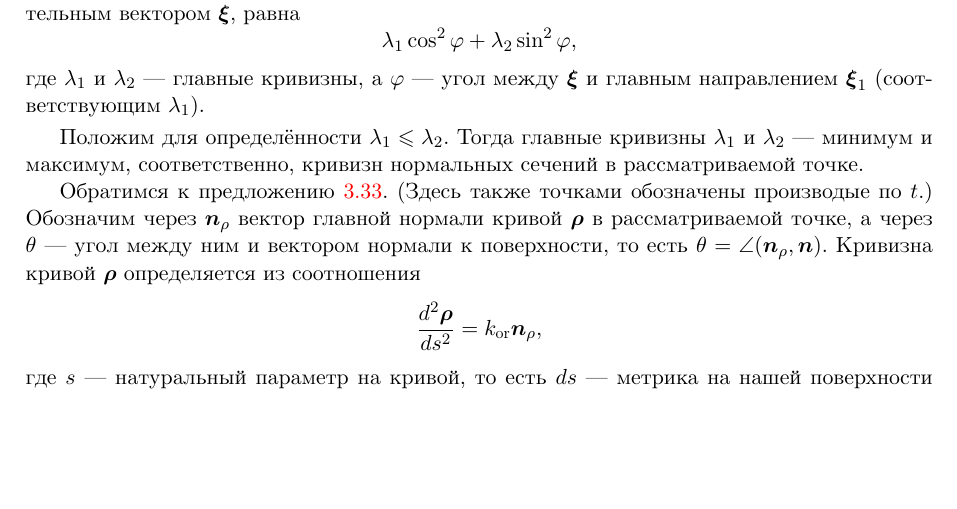
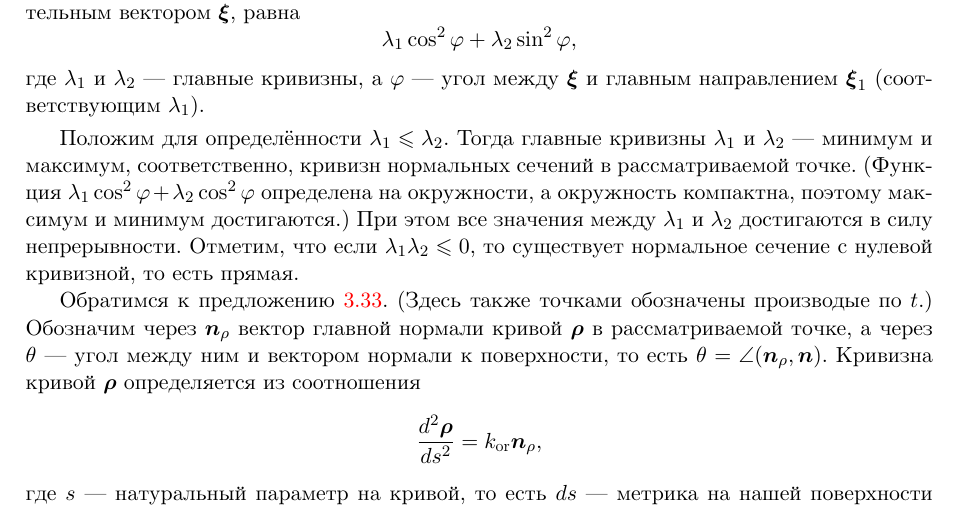
Before and after one commit to pshenikita/Differential-Geometry, a LaTeX paper (main.tex, which reads sections/section03.tex): part of page 45 of 46, cut so that both start at the same text, the shorter picture padded with empty space. The pictures show the PDF file Differential-Geometry.pdf that the author committed with the source.

Commit message:
Corrections

```diff
--- a/sections/section03.tex
+++ b/sections/section03.tex
@@ -1040,7 +1040,7 @@
 	где $\lambda_1$ и $\lambda_2$ --- главные кривизны, а $\varphi$ --- угол между $\vec{\xi}$ и главным направлением $\vec{\xi}_1$ (соответствующим $\lambda_1$).
 \end{theorem}
 
-Положим для определённости $\lambda_1 \leqslant \lambda_2$. Тогда главные кривизны $\lambda_1$ и $\lambda_2$ --- минимум и максимум, соответственно, кривизн нормальных сечений в рассматриваемой точке.
+Положим для определённости $\lambda_1 \leqslant \lambda_2$. Тогда главные кривизны $\lambda_1$ и $\lambda_2$ --- минимум и максимум, соответственно, кривизн нормальных сечений в рассматриваемой точке. (Функция $\lambda_1\cos^2\varphi + \lambda_2\cos^2\varphi$ определена на окружности, а окружность компактна, поэтому максимум и минимум достигаются.) При этом все значения между $\lambda_1$ и $\lambda_2$ достигаются в силу непрерывности. Отметим, что если $\lambda_1\lambda_2 \leqslant 0$, то существует нормальное сечение с нулевой кривизной, то есть прямая.
 
 Обратимся к предложению \ref{proposition:GeomII}. (Здесь также точками обозначены производые по $t$.) Обозначим через $\vec{n}_\rho$ вектор главной нормали кривой $\vec{\rho}$ в рассматриваемой точке, а через $\theta$ --- угол между ним и вектором нормали к поверхности, то есть $\theta = \angle(\vec{n}_\rho, \vec{n})$. Кривизна кривой $\vec{\rho}$ определяется из соотношения
 \[
```
Also changed, not shown: Differential-Geometry.pdf, img/ThetaSection.pdf, 1 other file.
